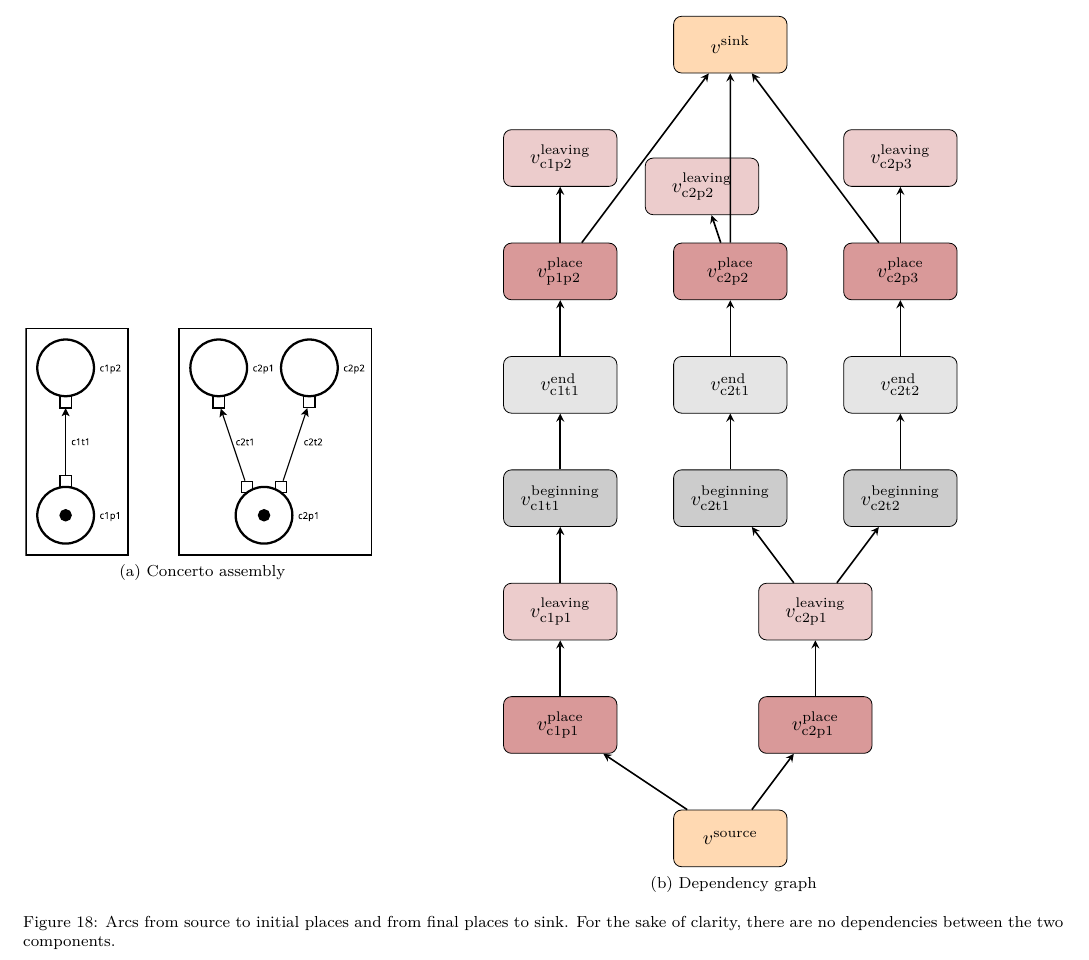
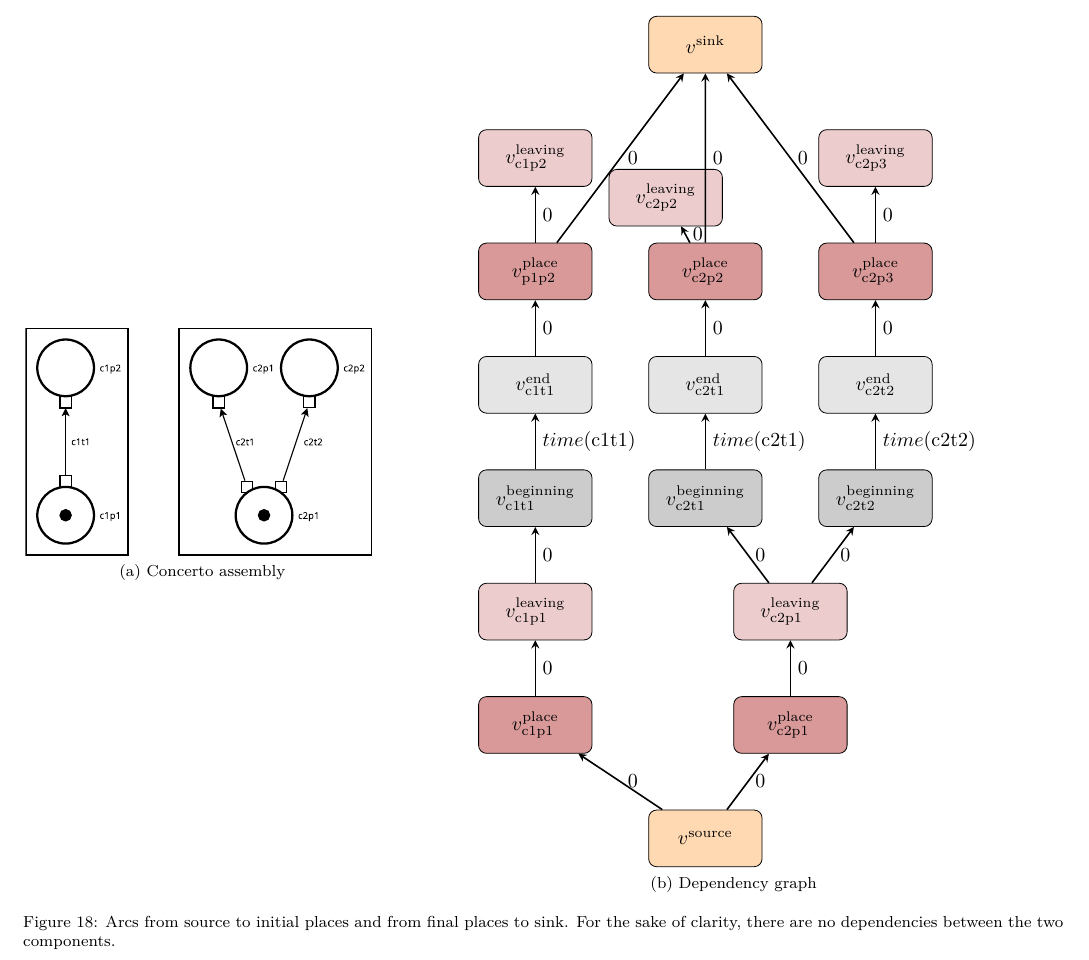
Before and after one commit to Concerto-D/openstack-traces, a LaTeX paper (main.tex, which reads perf_model.tex): part of page 15 of 16, cut so that both start at the same text. Compiled offline with pdfLaTeX.

Commit message:
Added weight in last figure, TODO: other figures

```diff
--- a/perf_model.tex
+++ b/perf_model.tex
@@ -400,7 +400,7 @@ A_{F}=\left\{ v_\pi^\text{place},v^\text{sink},0\right\}
         \node (c1p1l) [leaving, below of=c1t1] {$v_\text{c1p1}^\text{leaving}$};
         \node (c1p1) [place, below of=c1p1l] {$v_\text{c1p1}^\text{place}$};
 
-        \node (c2p2l) [leaving, right of=c1p2l, xshift=0.5cm, yshift=-0.5cm] {$v_\text{c2p2}^\text{leaving}$};
+        \node (c2p2l) [leaving, right of=c1p2l, xshift=0.3cm, yshift=-0.7cm] {$v_\text{c2p2}^\text{leaving}$};
         \node (c2p2) [place, right of=c1p2, xshift=1cm] {$v_\text{c2p2}^\text{place}$};
         \node (c2t1e) [end, below of=c2p2] {$v_\text{c2t1}^\text{end}$};
         \node (c2t1) [beginning, below of=c2t1e] {$v_\text{c2t1}^\text{beginning}$};
@@ -415,25 +415,25 @@ A_{F}=\left\{ v_\pi^\text{place},v^\text{sink},0\right\}
         \node (source) [control, below of=c2p1, xshift=-1.5cm] {$v^\text{source}$};
         \node (sink) [control, above of=c1p2l, xshift=3cm] {$v^\text{sink}$};
 
-        \draw [arrow] (c1p1) -- (c1p1l);
-        \draw [arrow] (c1p2) -- (c1p2l);
-        \draw [arrow] (c2p1) -- (c2p1l);
-        \draw [arrow] (c2p2) -- (c2p2l);
-        \draw [arrow] (c2p3) -- (c2p3l);
-        \draw [arrow] (c1t1) -- (c1t1e);
-        \draw [arrow] (c2t1) -- (c2t1e);
-        \draw [arrow] (c2t2) -- (c2t2e);
-        \draw [arrow] (c1p1l) -- (c1t1);
-        \draw [arrow] (c2p1l) -- (c2t1);
-        \draw [arrow] (c2p1l) -- (c2t2);
-        \draw [arrow] (c1t1e) -- (c1p2);
-        \draw [arrow] (c2t1e) -- (c2p2);
-        \draw [arrow] (c2t2e) -- (c2p3);
-        \draw [arrow] (source) -- (c1p1);
-        \draw [arrow] (source) -- (c2p1);
-        \draw [arrow] (c1p2) -- (sink);
-        \draw [arrow] (c2p2) -- (sink);
-        \draw [arrow] (c2p3) -- (sink);
+        \draw [arrow] (c1p1) -- (c1p1l) node[midway, right] {$0$};
+        \draw [arrow] (c1p2) -- (c1p2l) node[midway, right] {$0$};
+        \draw [arrow] (c2p1) -- (c2p1l) node[midway, right] {$0$};
+        \draw [arrow] (c2p2) -- (c2p2l) node[midway, right] {$0$};
+        \draw [arrow] (c2p3) -- (c2p3l) node[midway, right] {$0$};
+        \draw [arrow] (c1t1) -- (c1t1e) node[midway, right] {$time(\text{c1t1})$};
+        \draw [arrow] (c2t1) -- (c2t1e) node[midway, right] {$time(\text{c2t1})$};
+        \draw [arrow] (c2t2) -- (c2t2e) node[midway, right] {$time(\text{c2t2})$};
+        \draw [arrow] (c1p1l) -- (c1t1) node[midway, right] {$0$};
+        \draw [arrow] (c2p1l) -- (c2t1) node[midway, right] {$0$};
+        \draw [arrow] (c2p1l) -- (c2t2) node[midway, right] {$0$};
+        \draw [arrow] (c1t1e) -- (c1p2) node[midway, right] {$0$};
+        \draw [arrow] (c2t1e) -- (c2p2) node[midway, right] {$0$};
+        \draw [arrow] (c2t2e) -- (c2p3) node[midway, right] {$0$};
+        \draw [arrow] (source) -- (c1p1) node[midway, right] {$0$};
+        \draw [arrow] (source) -- (c2p1) node[midway, right] {$0$};
+        \draw [arrow] (c1p2) -- (sink) node[midway, right] {$0$};
+        \draw [arrow] (c2p2) -- (sink) node[midway, right] {$0$};
+        \draw [arrow] (c2p3) -- (sink) node[midway, right] {$0$};
       \end{tikzpicture}
     \end{minipage}
   }
```
